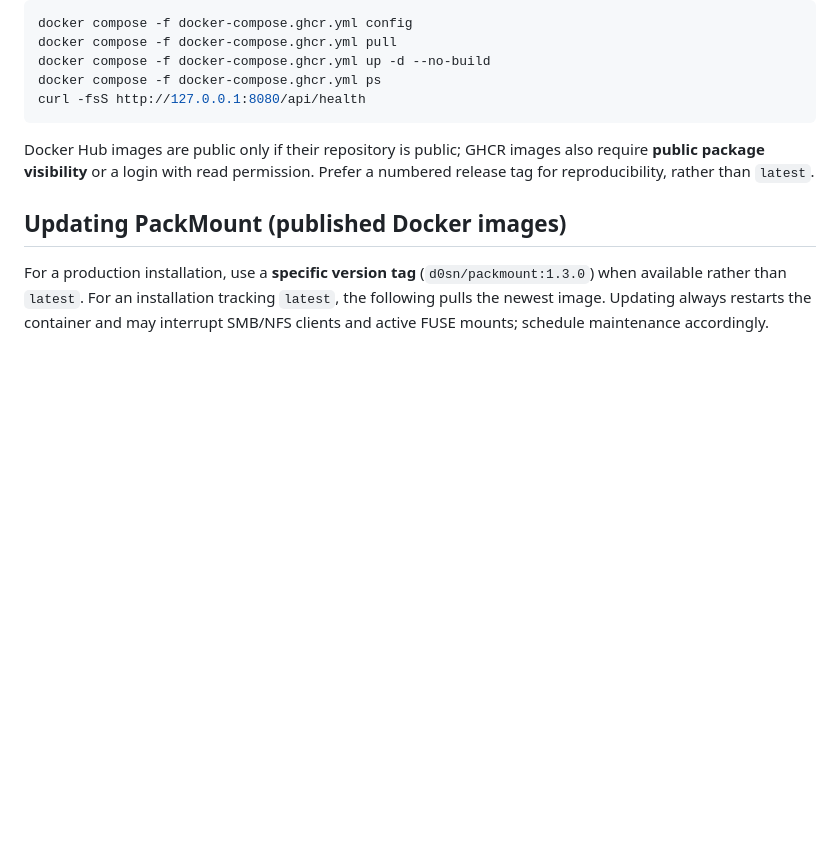
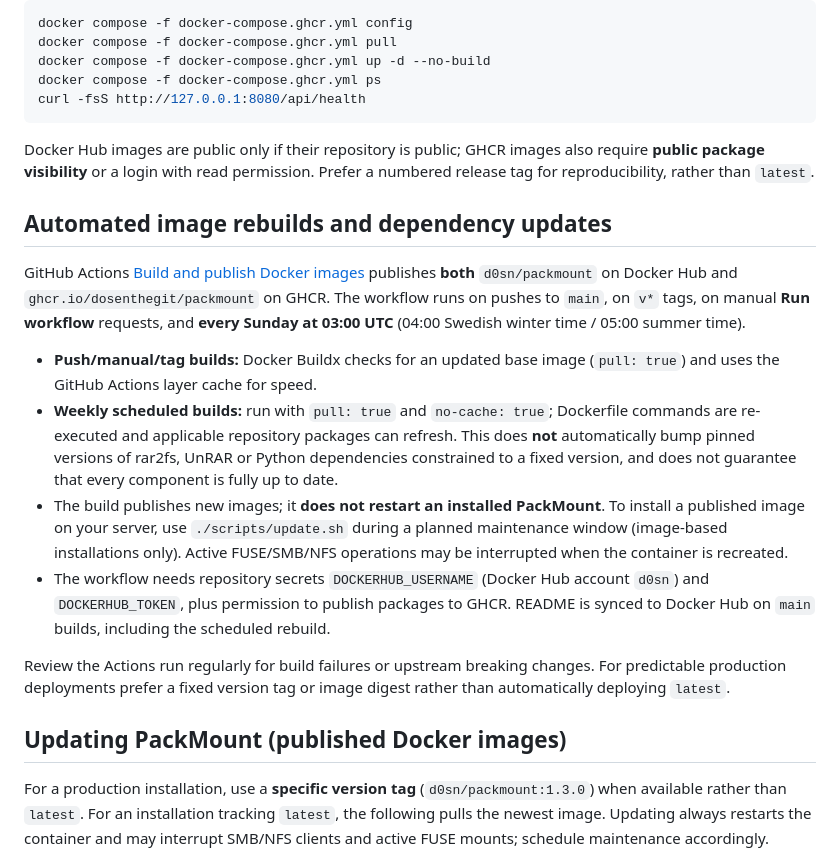
Before and after one commit to dosenthegit/PackMount, a Markdown page: README.md, the part around the change. Rendered like a GitHub page; blank space fills up the shorter version.

```diff
--- a/README.md
+++ b/README.md
@@ -79,6 +79,17 @@ curl -fsS http://127.0.0.1:8080/api/health
 
 Docker Hub images are public only if their repository is public; GHCR images also require **public package visibility** or a login with read permission. Prefer a numbered release tag for reproducibility, rather than `latest`.
 
+## Automated image rebuilds and dependency updates
+
+GitHub Actions [Build and publish Docker images](.github/workflows/docker-publish.yml) publishes **both** `d0sn/packmount` on Docker Hub and `ghcr.io/dosenthegit/packmount` on GHCR. The workflow runs on pushes to `main`, on `v*` tags, on manual **Run workflow** requests, and **every Sunday at 03:00 UTC** (04:00 Swedish winter time / 05:00 summer time).
+
+- **Push/manual/tag builds:** Docker Buildx checks for an updated base image (`pull: true`) and uses the GitHub Actions layer cache for speed.
+- **Weekly scheduled builds:** run with `pull: true` and `no-cache: true`; Dockerfile commands are re-executed and applicable repository packages can refresh. This does **not** automatically bump pinned versions of rar2fs, UnRAR or Python dependencies constrained to a fixed version, and does not guarantee that every component is fully up to date.
+- The build publishes new images; it **does not restart an installed PackMount**. To install a published image on your server, use `./scripts/update.sh` during a planned maintenance window (image-based installations only). Active FUSE/SMB/NFS operations may be interrupted when the container is recreated.
+- The workflow needs repository secrets `DOCKERHUB_USERNAME` (Docker Hub account `d0sn`) and `DOCKERHUB_TOKEN`, plus permission to publish packages to GHCR. README is synced to Docker Hub on `main` builds, including the scheduled rebuild.
+
+Review the Actions run regularly for build failures or upstream breaking changes. For predictable production deployments prefer a fixed version tag or image digest rather than automatically deploying `latest`.
+
 ## Updating PackMount (published Docker images)
 
 For a production installation, use a **specific version tag** (`d0sn/packmount:1.3.0`) when available rather than `latest`. For an installation tracking `latest`, the following pulls the newest image. Updating always restarts the container and may interrupt SMB/NFS clients and active FUSE mounts; schedule maintenance accordingly.
```
Also changed, not shown: CHANGELOG.md (+6 -0 lines).
